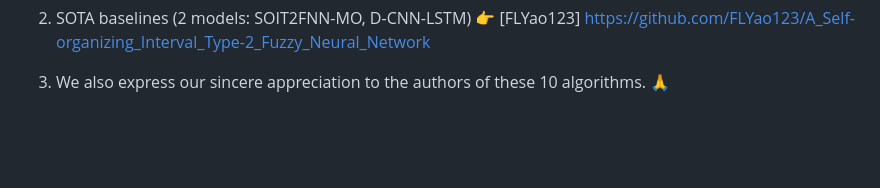
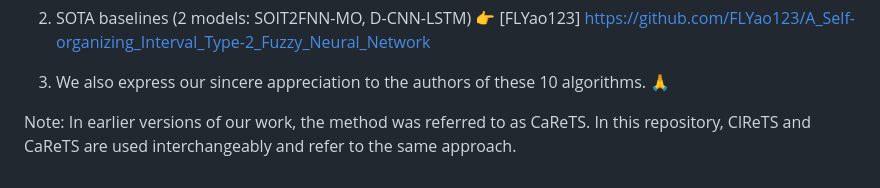
Before and after one commit to FLYao123/ClReTS-A-Multi-Task-Learning-Method-for-Short-Term-Energy-Forecasting-, a Markdown page: README.md, the part around the change. Rendered like a GitHub page; blank space fills up the shorter version.

Commit message:
Update README to clarify method naming
Clarify terminology regarding ClReTS and CaReTS.

```diff
--- a/README.md
+++ b/README.md
@@ -67,3 +67,5 @@ We thank the following contributors for making their codes available:
 2) SOTA baselines (2 models: SOIT2FNN-MO, D-CNN-LSTM) 👉 [FLYao123] https://github.com/FLYao123/A_Self-organizing_Interval_Type-2_Fuzzy_Neural_Network
 
 3) We also express our sincere appreciation to the authors of these 10 algorithms. 🙏
+
+Note: In earlier versions of our work, the method was referred to as CaReTS. In this repository, ClReTS and CaReTS are used interchangeably and refer to the same approach.
```
